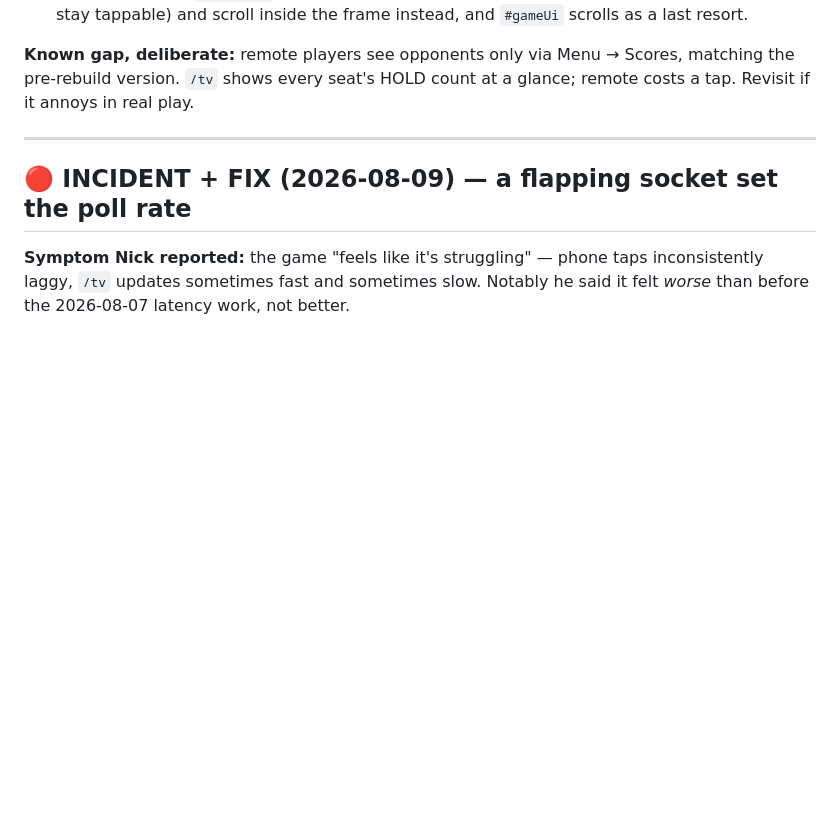
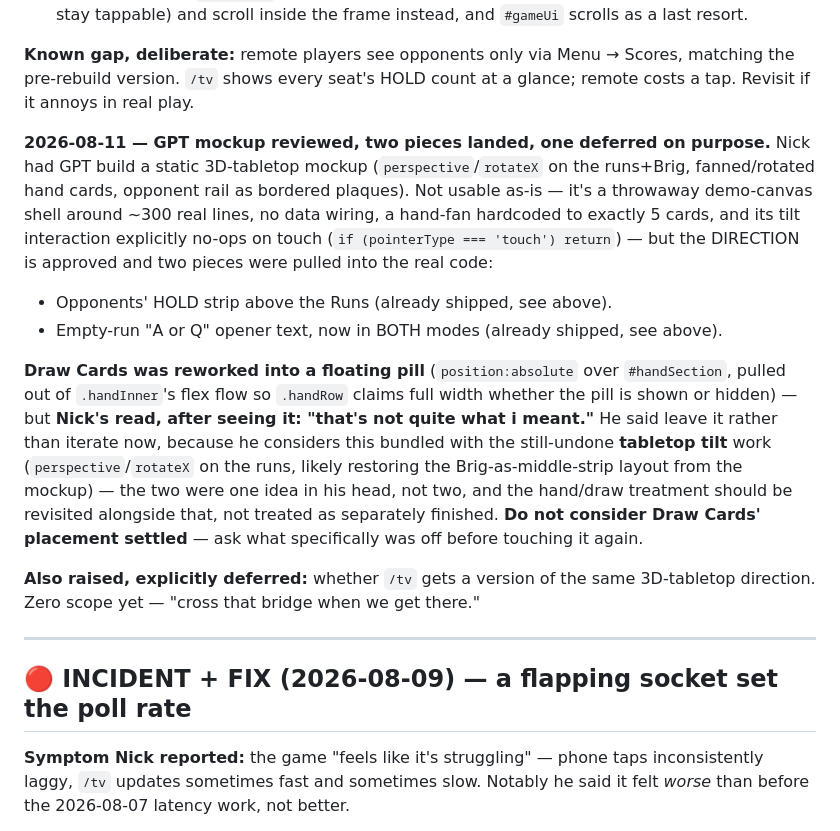
Before and after one commit to NickBlackhall/salty-schooner, a Markdown page: docs/WORKLOG.md, the part around the change. Rendered like a GitHub page; blank space fills up the shorter version.

Commit message:
docs: flag Draw Cards placement as unsettled, note GPT mockup review
Nick's read after seeing the pill in action: 'that's not quite what i meant.'
He wants it revisited alongside the still-undone tabletop-tilt work rather than
as something separately finished -- one idea in his head, not two. Recording
that explicitly so a future session doesn't treat tonight's placement as
settled and build on top of it.

Also logs the GPT 3D-tabletop mockup review: direction approved, two pieces
already pulled into the real code (opponent HOLD strip, empty-run opener text),
tilt/perspective adoption still ahead. And notes a /tv version of the same
direction was raised and explicitly deferred, zero scope yet.

Co-Authored-By: Claude Opus 5 <noreply@anthropic.com>
Claude-Session: https://claude.ai/code/session_01J387FDTmAPyxULyehPSrQu

```diff
--- a/docs/WORKLOG.md
+++ b/docs/WORKLOG.md
@@ -59,6 +59,30 @@ non-mode-scoped CSS rule was added — couch mode is provably untouched.**
 **Known gap, deliberate:** remote players see opponents only via Menu → Scores,
 matching the pre-rebuild version. `/tv` shows every seat's HOLD count at a
 glance; remote costs a tap. Revisit if it annoys in real play.
+
+**2026-08-11 — GPT mockup reviewed, two pieces landed, one deferred on purpose.**
+Nick had GPT build a static 3D-tabletop mockup (`perspective`/`rotateX` on the
+runs+Brig, fanned/rotated hand cards, opponent rail as bordered plaques). Not
+usable as-is — it's a throwaway demo-canvas shell around ~300 real lines, no
+data wiring, a hand-fan hardcoded to exactly 5 cards, and its tilt interaction
+explicitly no-ops on touch (`if (pointerType === 'touch') return`) — but the
+DIRECTION is approved and two pieces were pulled into the real code:
+- Opponents' HOLD strip above the Runs (already shipped, see above).
+- Empty-run "A or Q" opener text, now in BOTH modes (already shipped, see above).
+
+**Draw Cards was reworked into a floating pill** (`position:absolute` over
+`#handSection`, pulled out of `.handInner`'s flex flow so `.handRow` claims
+full width whether the pill is shown or hidden) — but **Nick's read, after
+seeing it: "that's not quite what i meant."** He said leave it rather than
+iterate now, because he considers this bundled with the still-undone
+**tabletop tilt** work (`perspective`/`rotateX` on the runs, likely restoring
+the Brig-as-middle-strip layout from the mockup) — the two were one idea in his
+head, not two, and the hand/draw treatment should be revisited alongside that,
+not treated as separately finished. **Do not consider Draw Cards' placement
+settled** — ask what specifically was off before touching it again.
+
+**Also raised, explicitly deferred:** whether `/tv` gets a version of the same
+3D-tabletop direction. Zero scope yet — "cross that bridge when we get there."
 
 ---
 
```
